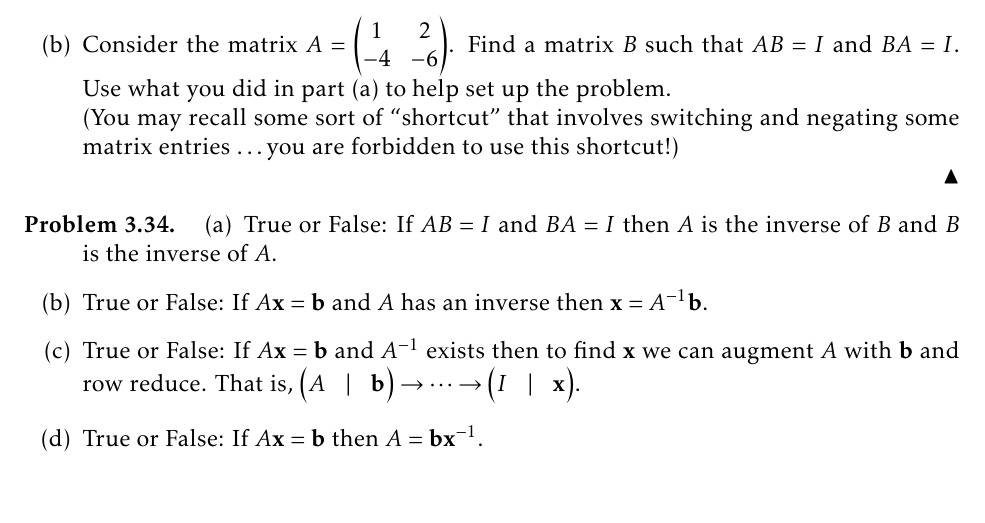
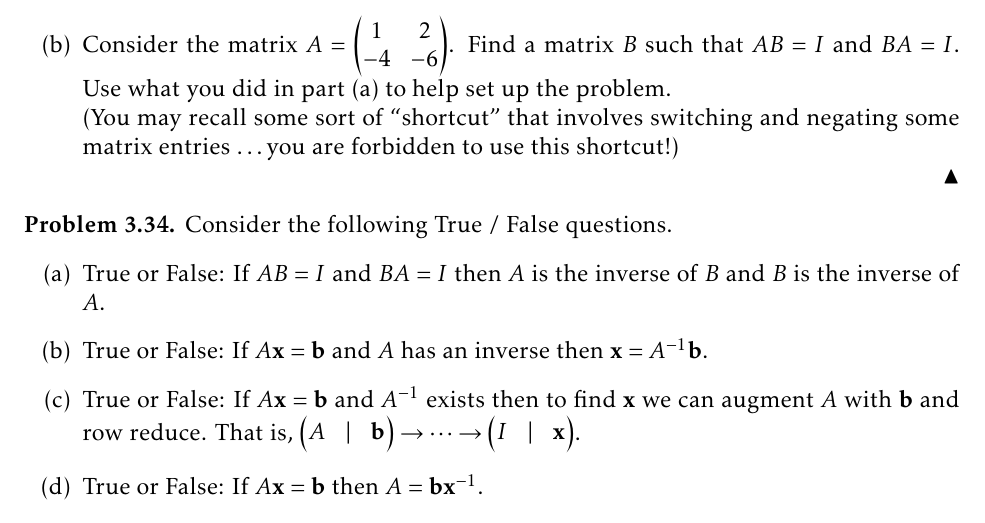
Before and after one commit to esullivanmath/DiffEq_LinAlg, a LaTeX thesis (DELA_InquiryNotes.tex, which reads Ch03_Matrices.tex): part of page 83 of 299, cut so that both start at the same text. The pictures show the PDF file DELA_InquiryNotes.pdf that the author committed with the source.

Commit message:
fixed typos

```diff
--- a/Ch03_Matrices.tex
+++ b/Ch03_Matrices.tex
@@ -737,6 +737,7 @@ Augment with the identity and row reduce.
 }
 
 \begin{problem}
+    Consider the following True / False questions.
     \begin{enumerate}
         \item[(a)] True or False: If $AB = I$ and $BA = I$ then $A$ is the inverse of $B$
             and $B$ is the inverse of $A$. \solution{True}
```
Also changed, not shown: DELA_InquiryNotes.pdf, 1 other file.
